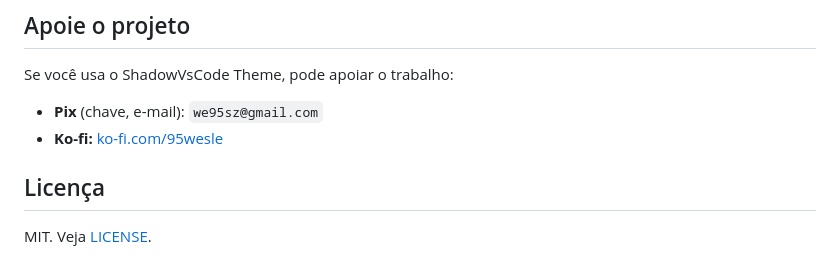
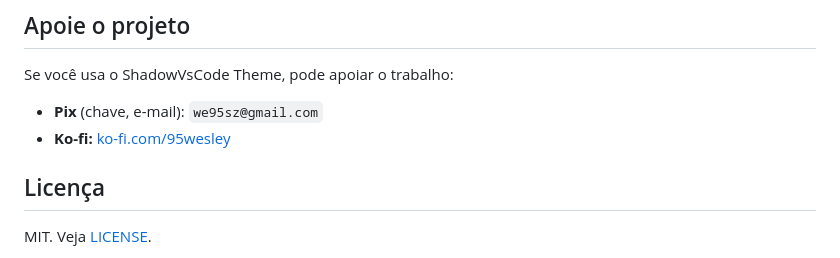
Before and after one commit to 95wesley/shadow-vscode-theme-dist, a Markdown page: README.md, the part around the change. Drawn GitHub-style.

Commit message:
docs: QR code Pix e link do Ko-fi corrigido

```diff
--- a/README.md
+++ b/README.md
@@ -71,7 +71,7 @@ Para melhor leitura do código, o tema combina com:
 Se você usa o ShadowVsCode Theme, pode apoiar o trabalho:
 
 - **Pix** (chave, e-mail): `we95sz@gmail.com`
-- **Ko-fi:** [ko-fi.com/95wesle](https://ko-fi.com/95wesle)
+- **Ko-fi:** [ko-fi.com/95wesley](https://ko-fi.com/95wesley)
 
 ## Licença
 
```
Also changed, not shown: docs/pix-qrcode.png (added).
